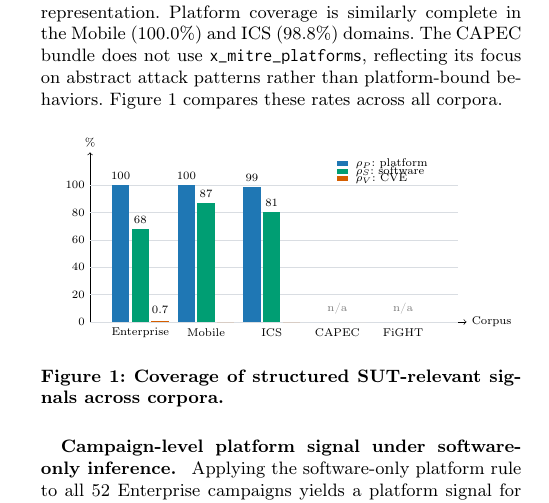
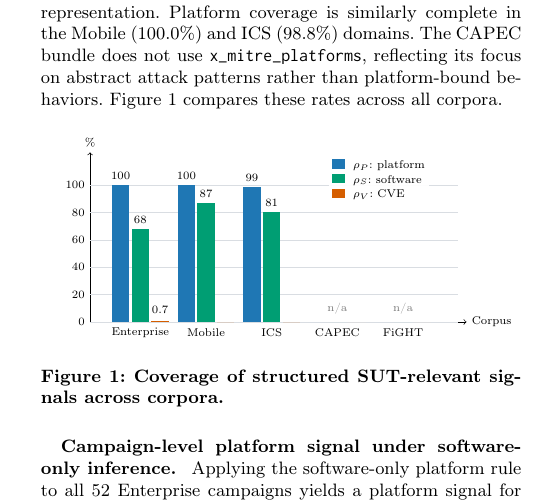
Before and after one commit to sidneibarbieri/paper-measurement, a LaTeX paper (ACM CCS - Paper 2/main.tex, which reads ACM CCS - Paper 2/figs/coverage_template.tex): part of one column of page 5 of 9, cut so that both start at the same text. Compiled offline with pdfLaTeX.

Commit message:
Stabilize Figure 1 legend typography and spacing in dedicated top band

```diff
--- a/ACM CCS - Paper 2/figs/coverage_template.tex
+++ b/ACM CCS - Paper 2/figs/coverage_template.tex
@@ -46,11 +46,12 @@
   \node at (11.3,-8) {CAPEC};
   \node at (14.3,-8) {FiGHT};
 
-  % Legend in a dedicated top-right band above the 100% line.
-  \fill[acmBlue] (11.3,114.0) rectangle (11.8,117.5);
-  \node[anchor=west] at (11.9,115.7) {$\rho_P$: platform};
-  \fill[acmTeal] (11.3,108.5) rectangle (11.8,112.0);
-  \node[anchor=west] at (11.9,110.2) {$\rho_S$: software};
-  \fill[acmSand] (11.3,103.0) rectangle (11.8,106.5);
-  \node[anchor=west] at (11.9,104.7) {$\rho_V$: CVE};
+  % Legend in a fixed-typography box between the 100% line and top limit.
+  \node[anchor=north west,fill=white,fill opacity=0.95,text opacity=1,inner sep=2.2pt] at (10.9,121.6) {%
+    \begin{tabular}{@{}l@{}}
+      \textcolor{acmBlue}{\rule{0.95em}{0.72em}}\ \ $\rho_P$: platform\\[1pt]
+      \textcolor{acmTeal}{\rule{0.95em}{0.72em}}\ \ $\rho_S$: software\\[1pt]
+      \textcolor{acmSand}{\rule{0.95em}{0.72em}}\ \ $\rho_V$: CVE
+    \end{tabular}
+  };
 \end{tikzpicture}
```
